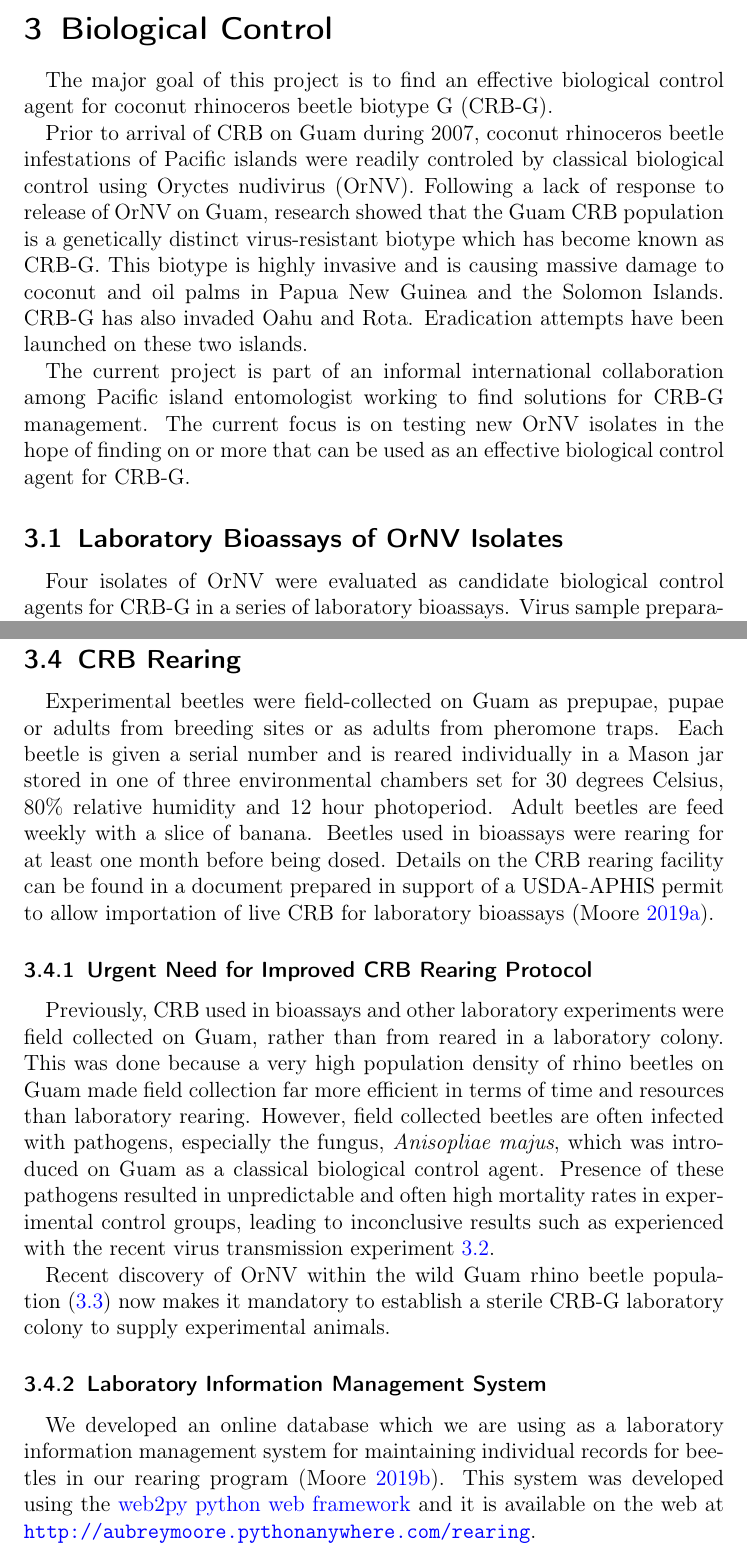
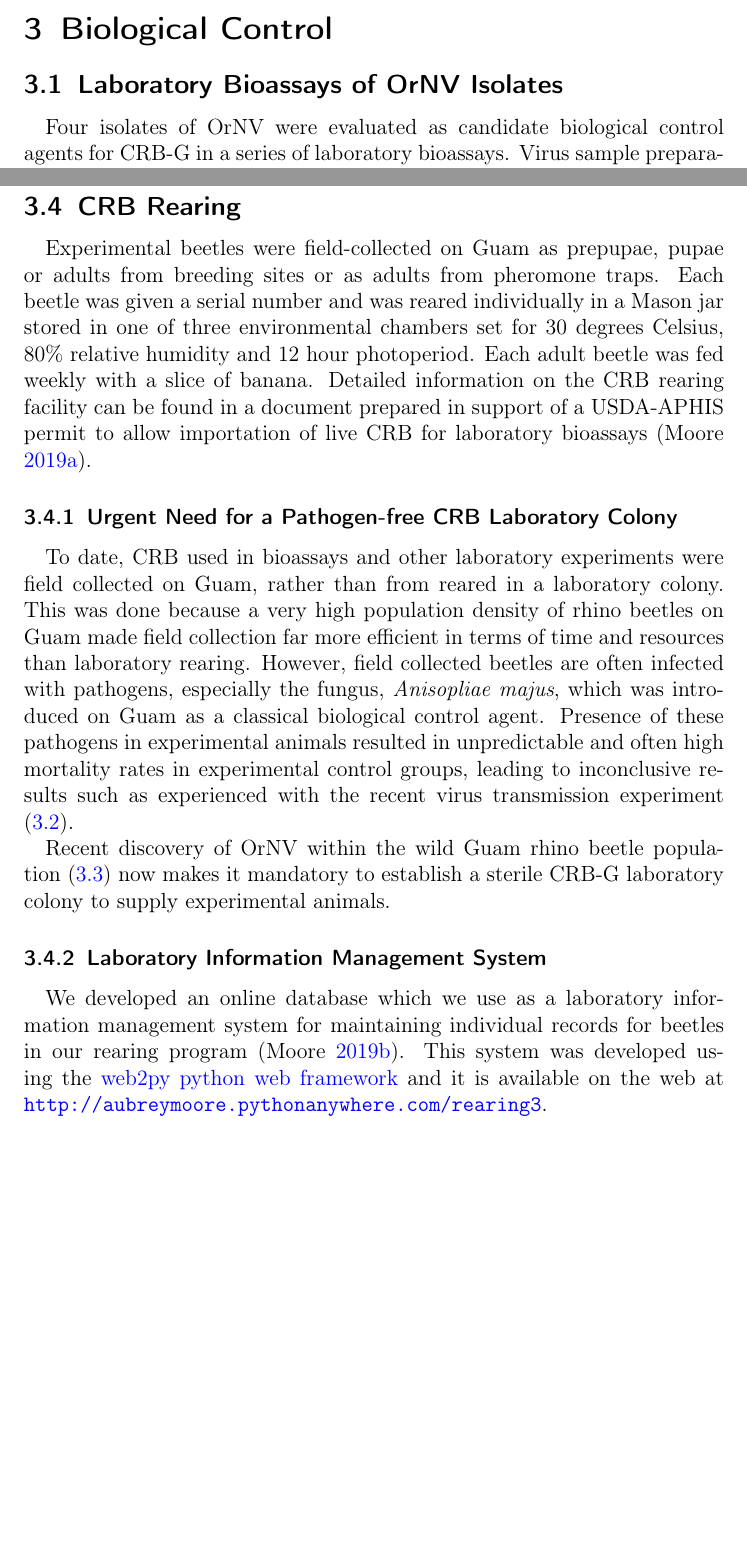
Before and after one commit to aubreymoore/FY19-PPA-Report-1, a LaTeX paper (PPA19-report-1.tex): two parts of pages 6 and 9 of 15, joined at a grey line, cut so that both start at the same text, the shorter picture padded with empty space. Compiled offline with pdfLaTeX.

Commit message:
submitted

```diff
--- a/PPA19-report-1.tex
+++ b/PPA19-report-1.tex
@@ -112,25 +116,6 @@ Grasela was recruited and started work at UOG on June 24, 2018.
 
 \section{Biological Control}
 
-The major goal of this project is to find an effective biological
-control agent for coconut rhinoceros beetle biotype G (CRB-G).
-
-Prior to arrival of CRB on Guam during 2007, coconut rhinoceros beetle
-infestations of Pacific islands were readily controled by classical
-biological control using Oryctes nudivirus (OrNV). Following a lack
-of response to release of OrNV on Guam, research showed that the Guam
-CRB population is a genetically distinct virus-resistant biotype which
-has become known as CRB-G. This biotype is highly invasive and is
-causing massive damage to coconut and oil palms in Papua New Guinea
-and the Solomon Islands. CRB-G has also invaded Oahu and Rota. Eradication
-attempts have been launched on these two islands.
-
-The current project is part of an informal international collaboration
-among Pacific island entomologist working to find solutions for CRB-G
-management. The current focus is on testing new OrNV isolates in the
-hope of finding on or more that can be used as an effective biological
-control agent for CRB-G.
-
 \subsection{Laboratory Bioassays of OrNV Isolates}
 
 Four isolates of OrNV were evaluated as candidate biological control agents for CRB-G in a series of laboratory bioassays. Virus sample preparations came from Dr. Sean Marshall's lab at AgResearch New Zealand were they are maintained in insect cell culture.
@@ -266,25 +208,17 @@ Results from PCR tests indicate:
 \subsection{CRB Rearing}
 \label{sec: rearing}
 
-Experimental beetles were field-collected on Guam as prepupae, pupae or adults from breeding sites or as adults from pheromone traps.  Each beetle is given a serial number and is reared individually in a Mason jar stored in one of three environmental chambers set for 30 degrees Celsius, 80\% relative humidity and 12 hour photoperiod. Adult beetles are feed weekly with a slice of banana. Beetles used in bioassays were rearing for at least one month before being dosed. Details on the CRB rearing facility can be found in a document prepared in support of a USDA-APHIS permit to allow importation of live CRB for laboratory bioassays \parencite{moore_additional_2019}.
+Experimental beetles were field-collected on Guam as prepupae, pupae or adults from breeding sites or as adults from pheromone traps.  Each beetle was given a serial number and was reared individually in a Mason jar stored in one of three environmental chambers set for 30 degrees Celsius, 80\% relative humidity and 12 hour photoperiod. Each adult beetle was fed weekly with a slice of banana. Detailed information on the CRB rearing facility can be found in a document prepared in support of a USDA-APHIS permit to allow importation of live CRB for laboratory bioassays \parencite{moore_additional_2019}.
 
-\subsubsection{Urgent Need for Improved CRB Rearing Protocol}
+\subsubsection{Urgent Need for a Pathogen-free CRB Laboratory Colony}
 
-Previously, CRB used in bioassays and other laboratory experiments were field collected on Guam, rather than from reared in a laboratory colony. This was done because a very high population density of rhino beetles on Guam made field collection far more efficient in terms of time and resources than laboratory rearing. However, field collected beetles are often infected with pathogens, especially the fungus, \textit{Anisopliae majus}, which was introduced on Guam as a classical biological control agent. Presence of these pathogens resulted in unpredictable and often high mortality rates in experimental control groups, leading to inconclusive results  such as experienced with the recent virus transmission experiment \ref{sec: virus transmission expt}.
+To date, CRB used in bioassays and other laboratory experiments were field collected on Guam, rather than from reared in a laboratory colony. This was done because a very high population density of rhino beetles on Guam made field collection far more efficient in terms of time and resources than laboratory rearing. However, field collected beetles are often infected with pathogens, especially the fungus, \textit{Anisopliae majus}, which was introduced on Guam as a classical biological control agent. Presence of these pathogens in experimental animals resulted in unpredictable and often high mortality rates in experimental control groups, leading to inconclusive results  such as experienced with the recent virus transmission experiment (\ref{sec: virus transmission expt}).
 
 Recent discovery of OrNV within the wild Guam rhino beetle population (\ref{sec: pcr}) now makes it mandatory to establish a sterile CRB-G laboratory colony to supply experimental animals.
 
 \subsubsection{Laboratory Information Management System}\label{lims}
 
-We developed an online database which we are using as a laboratory information management system for maintaining individual records for beetles in our rearing program \parencite{moore_coconut_2019-1}. This system was developed using the \href{http://www.web2py.com/}{web2py python web framework} and it is available on the web at \url{http://aubreymoore.pythonanywhere.com/rearing}.
-
-%\subsection{Acquisition of an OrNV isolate from Taiwan}
-%
-%During May 2019, Moore made a trip to Taiwan to receive 80 adult coconut rhinoceros
-%beetles collected by Dr. Frank Hsu of the Taiwan Normal University. The Taiwan population is of special interest because specimens in a previous collection
-%were all determined to be CRB-G and 82\% of these tested positive for OrNV \cite{watanabe_survey_2016-1}.
-%
-%This virus isolated from the recent samples has not yet been tested. Beetle specimens and virus samples have been sent to AgResearch New Zealand for DNA analysis.
+We developed an online database which we use as a laboratory information management system for maintaining individual records for beetles in our rearing program \parencite{moore_coconut_2019-1}. This system was developed using the \href{http://www.web2py.com/}{web2py python web framework} and it is available on the web at \url{http://aubreymoore.pythonanywhere.com/rearing3}.
 
 \subsubsection{Acquisition of a Virus-Susceptible CRB Biotype for Comparative Bioassays}
 
```
Also changed, not shown: PPA19-report-1.pdf, PPA19-report-1.tex (83 more changed lines).
